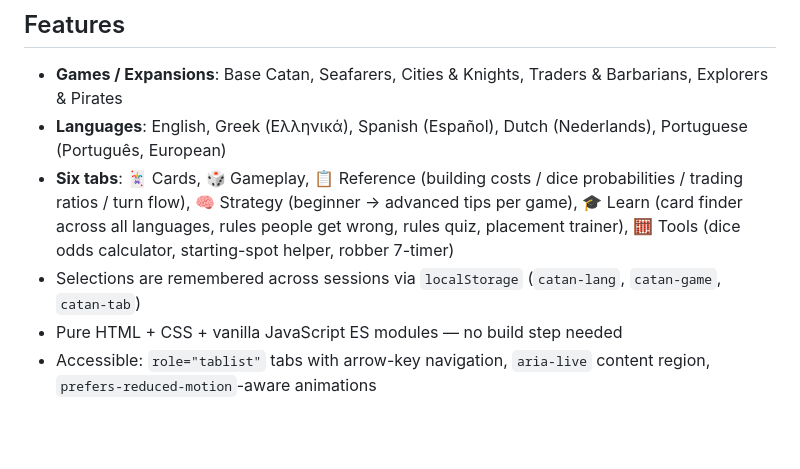
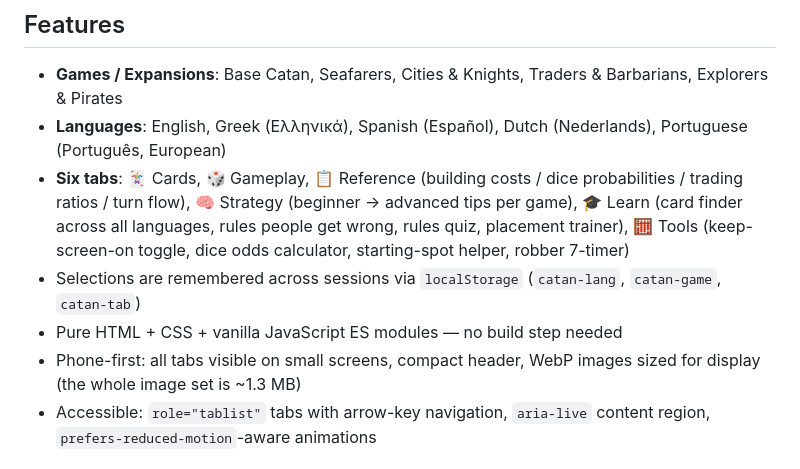
Before and after one commit to Nikos-kts/catan-cheatsheet, a Markdown page: README.md, the part around the change. Rendered like a GitHub page; blank space fills up the shorter version.

Commit message:
README: phone-first notes and the keep-screen-on tool
Co-Authored-By: Claude Opus 5.5 <noreply@anthropic.com>

```diff
--- a/README.md
+++ b/README.md
@@ -10,9 +10,10 @@ A lightweight, browser-based reference for Catan card explanations — supports
 
 - **Games / Expansions**: Base Catan, Seafarers, Cities & Knights, Traders & Barbarians, Explorers & Pirates
 - **Languages**: English, Greek (Ελληνικά), Spanish (Español), Dutch (Nederlands), Portuguese (Português, European)
-- **Six tabs**: 🃏 Cards, 🎲 Gameplay, 📋 Reference (building costs / dice probabilities / trading ratios / turn flow), 🧠 Strategy (beginner → advanced tips per game), 🎓 Learn (card finder across all languages, rules people get wrong, rules quiz, placement trainer), 🧮 Tools (dice odds calculator, starting-spot helper, robber 7-timer)
+- **Six tabs**: 🃏 Cards, 🎲 Gameplay, 📋 Reference (building costs / dice probabilities / trading ratios / turn flow), 🧠 Strategy (beginner → advanced tips per game), 🎓 Learn (card finder across all languages, rules people get wrong, rules quiz, placement trainer), 🧮 Tools (keep-screen-on toggle, dice odds calculator, starting-spot helper, robber 7-timer)
 - Selections are remembered across sessions via `localStorage` (`catan-lang`, `catan-game`, `catan-tab`)
 - Pure HTML + CSS + vanilla JavaScript ES modules — no build step needed
+- Phone-first: all tabs visible on small screens, compact header, WebP images sized for display (the whole image set is ~1.3 MB)
 - Accessible: `role="tablist"` tabs with arrow-key navigation, `aria-live` content region, `prefers-reduced-motion`-aware animations
 
 ## Project Structure
```
